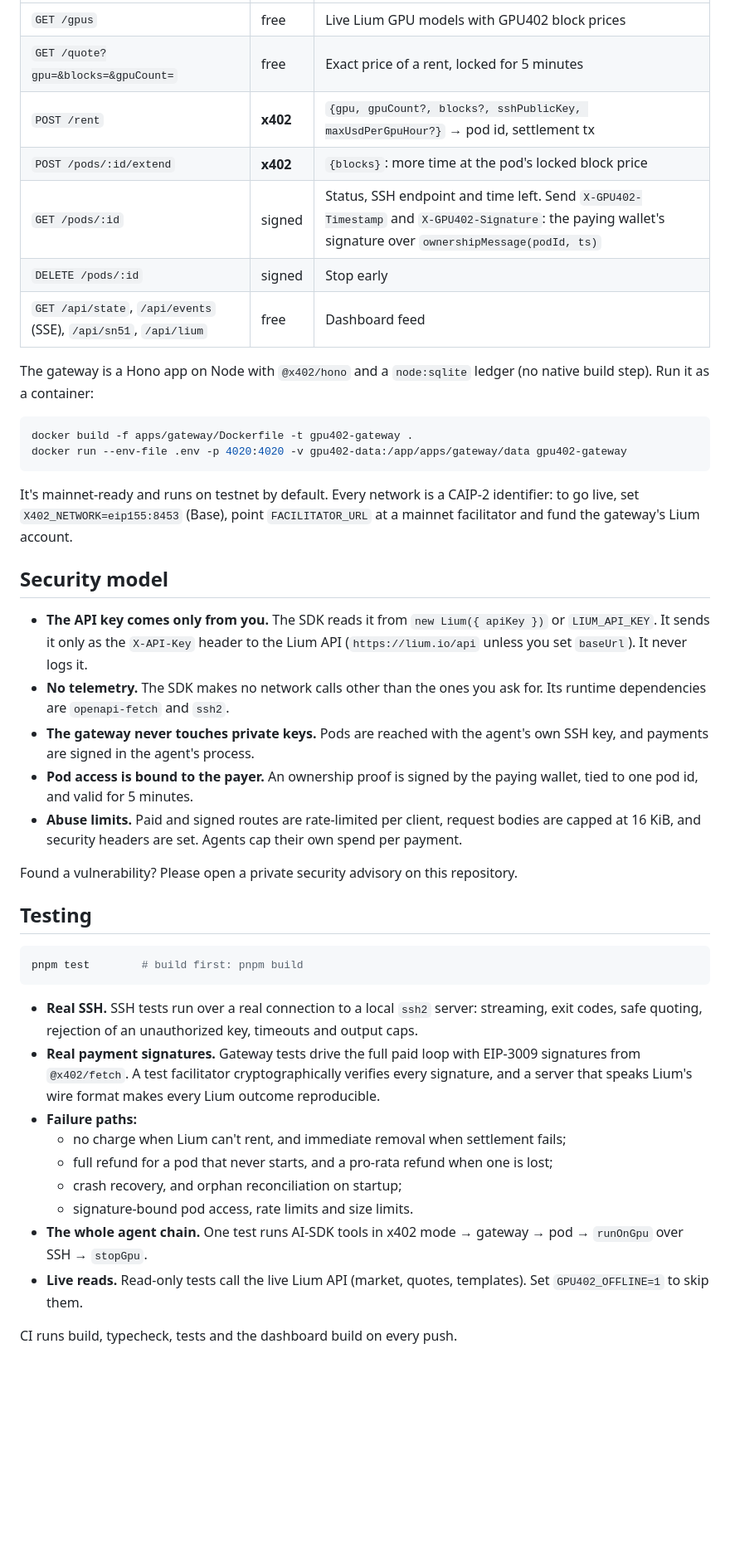
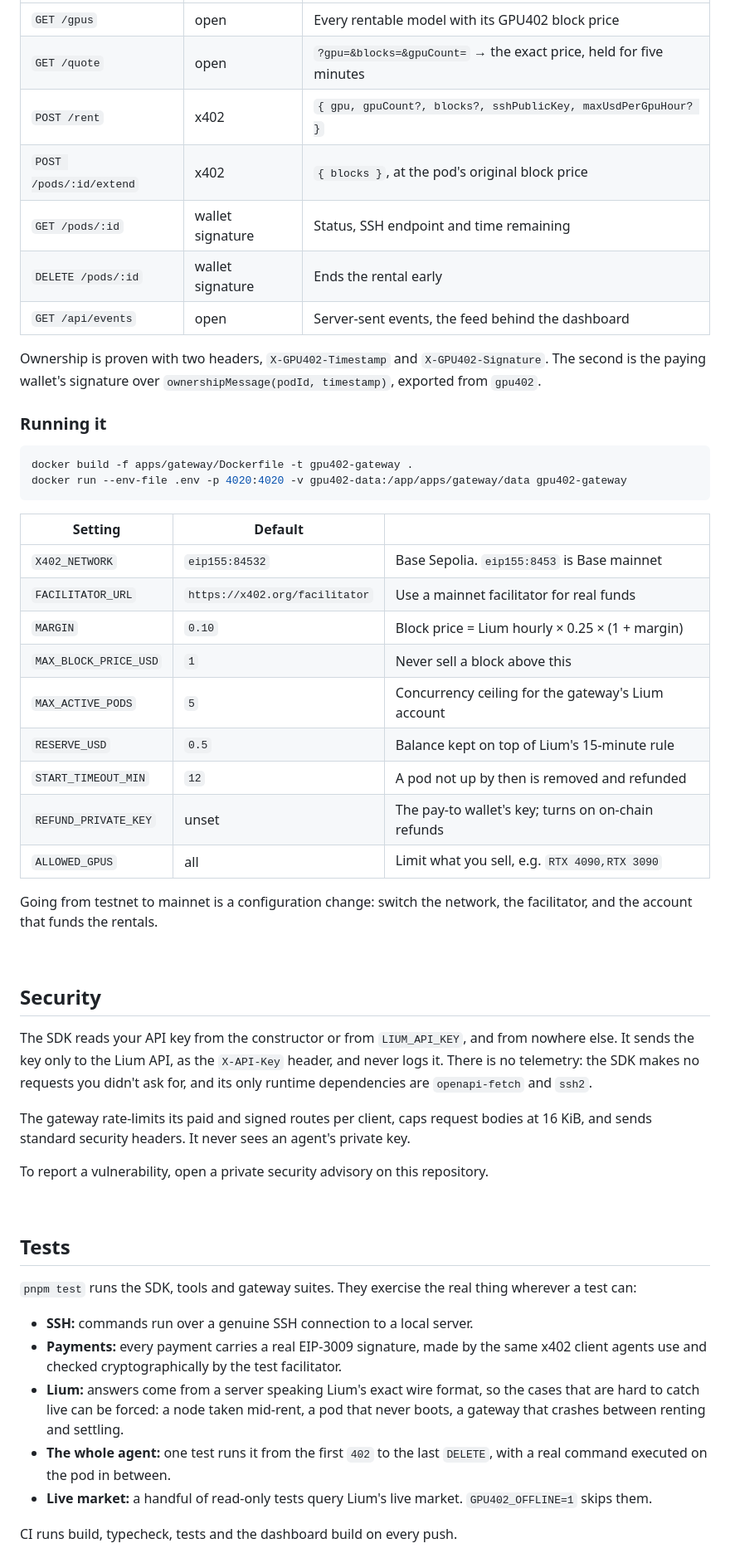
Before and after one commit to GPU402/gpu402, a Markdown page: README.md, the part around one of its changes. Shown at 83% size. Drawn GitHub-style; blank space fills up the shorter version.

````diff
--- a/README.md
+++ b/README.md
@@ -191,46 +215,56 @@ LangChain.js: `import { createGpuTools } from "@gpu402/tools/langchain"` returns
 |---|---|---|
-| `GET /gpus` | free | Live Lium GPU models with GPU402 block prices |
-| `GET /quote?gpu=&blocks=&gpuCount=` | free | Exact price of a rent, locked for 5 minutes |
-| `POST /rent` | **x402** | `{gpu, gpuCount?, blocks?, sshPublicKey, maxUsdPerGpuHour?}` → pod id, settlement tx |
-| `POST /pods/:id/extend` | **x402** | `{blocks}`: more time at the pod's locked block price |
-| `GET /pods/:id` | signed | Status, SSH endpoint and time left. Send `X-GPU402-Timestamp` and `X-GPU402-Signature`: the paying wallet's signature over `ownershipMessage(podId, ts)` |
-| `DELETE /pods/:id` | signed | Stop early |
-| `GET /api/state`, `/api/events` (SSE), `/api/sn51`, `/api/lium` | free | Dashboard feed |
+| `GET /gpus` | open | Every rentable model with its GPU402 block price |
+| `GET /quote` | open | `?gpu=&blocks=&gpuCount=` → the exact price, held for five minutes |
+| `POST /rent` | x402 | `{ gpu, gpuCount?, blocks?, sshPublicKey, maxUsdPerGpuHour? }` |
+| `POST /pods/:id/extend` | x402 | `{ blocks }`, at the pod's original block price |
+| `GET /pods/:id` | wallet signature | Status, SSH endpoint and time remaining |
+| `DELETE /pods/:id` | wallet signature | Ends the rental early |
+| `GET /api/events` | open | Server-sent events, the feed behind the dashboard |
 
-The gateway is a Hono app on Node with `@x402/hono` and a `node:sqlite` ledger (no native build step). Run it as a container:
+Ownership is proven with two headers, `X-GPU402-Timestamp` and `X-GPU402-Signature`. The second is the paying wallet's signature over `ownershipMessage(podId, timestamp)`, exported from `gpu402`.
+
+### Running it
 
 ```bash
 docker build -f apps/gateway/Dockerfile -t gpu402-gateway .
 docker run --env-file .env -p 4020:4020 -v gpu402-data:/app/apps/gateway/data gpu402-gateway
 ```
 
-It's mainnet-ready and runs on testnet by default. Every network is a CAIP-2 identifier: to go live, set `X402_NETWORK=eip155:8453` (Base), point `FACILITATOR_URL` at a mainnet facilitator and fund the gateway's Lium account.
+| Setting | Default | |
+|---|---|---|
+| `X402_NETWORK` | `eip155:84532` | Base Sepolia. `eip155:8453` is Base mainnet |
+| `FACILITATOR_URL` | `https://x402.org/facilitator` | Use a mainnet facilitator for real funds |
+| `MARGIN` | `0.10` | Block price = Lium hourly × 0.25 × (1 + margin) |
+| `MAX_BLOCK_PRICE_USD` | `1` | Never sell a block above this |
+| `MAX_ACTIVE_PODS` | `5` | Concurrency ceiling for the gateway's Lium account |
+| `RESERVE_USD` | `0.5` | Balance kept on top of Lium's 15-minute rule |
+| `START_TIMEOUT_MIN` | `12` | A pod not up by then is removed and refunded |
+| `REFUND_PRIVATE_KEY` | unset | The pay-to wallet's key; turns on on-chain refunds |
+| `ALLOWED_GPUS` | all | Limit what you sell, e.g. `RTX 4090,RTX 3090` |
 
-## Security model
+Going from testnet to mainnet is a configuration change: switch the network, the facilitator, and the account that funds the rentals.
 
-- **The API key comes only from you.** The SDK reads it from `new Lium({ apiKey })` or `LIUM_API_KEY`. It sends it only as the `X-API-Key` header to the Lium API (`https://lium.io/api` unless you set `baseUrl`). It never logs it.
-- **No telemetry.** The SDK makes no network calls other than the ones you ask for. Its runtime dependencies are `openapi-fetch` and `ssh2`.
-- **The gateway never touches private keys.** Pods are reached with the agent's own SSH key, and payments are signed in the agent's process.
-- **Pod access is bound to the payer.** An ownership proof is signed by the paying wallet, tied to one pod id, and valid for 5 minutes.
-- **Abuse limits.** Paid and signed routes are rate-limited per client, request bodies are capped at 16 KiB, and security headers are set. Agents cap their own spend per payment.
+<br>
 
-Found a vulnerability? Please open a private security advisory on this repository.
+## Security
 
-## Testing
+The SDK reads your API key from the constructor or from `LIUM_API_KEY`, and from nowhere else. It sends the key only to the Lium API, as the `X-API-Key` header, and never logs it. There is no telemetry: the SDK makes no requests you didn't ask for, and its only runtime dependencies are `openapi-fetch` and `ssh2`.
 
-```bash
-pnpm test        # build first: pnpm build
-```
+The gateway rate-limits its paid and signed routes per client, caps request bodies at 16 KiB, and sends standard security headers. It never sees an agent's private key.
 
-- **Real SSH.** SSH tests run over a real connection to a local `ssh2` server: streaming, exit codes, safe quoting, rejection of an unauthorized key, timeouts and output caps.
-- **Real payment signatures.** Gateway tests drive the full paid loop with EIP-3009 signatures from `@x402/fetch`. A test facilitator cryptographically verifies every signature, and a server that speaks Lium's wire format makes every Lium outcome reproducible.
-- **Failure paths:**
-  - no charge when Lium can't rent, and immediate removal when settlement fails;
-  - full refund for a pod that never starts, and a pro-rata refund when one is lost;
-  - crash recovery, and orphan reconciliation on startup;
-  - signature-bound pod access, rate limits and size limits.
-- **The whole agent chain.** One test runs AI-SDK tools in x402 mode → gateway → pod → `runOnGpu` over SSH → `stopGpu`.
-- **Live reads.** Read-only tests call the live Lium API (market, quotes, templates). Set `GPU402_OFFLINE=1` to skip them.
+To report a vulnerability, open a private security advisory on this repository.
+
+<br>
+
+## Tests
+
+`pnpm test` runs the SDK, tools and gateway suites. They exercise the real thing wherever a test can:
+
+- **SSH:** commands run over a genuine SSH connection to a local server.
+- **Payments:** every payment carries a real EIP-3009 signature, made by the same x402 client agents use and checked cryptographically by the test facilitator.
+- **Lium:** answers come from a server speaking Lium's exact wire format, so the cases that are hard to catch live can be forced: a node taken mid-rent, a pod that never boots, a gateway that crashes between renting and settling.
+- **The whole agent:** one test runs it from the first `402` to the last `DELETE`, with a real command executed on the pod in between.
+- **Live market:** a handful of read-only tests query Lium's live market. `GPU402_OFFLINE=1` skips them.
 
 CI runs build, typecheck, tests and the dashboard build on every push.
 
````
Also changed, not shown: other parts of README.md (+152 -130 lines).
